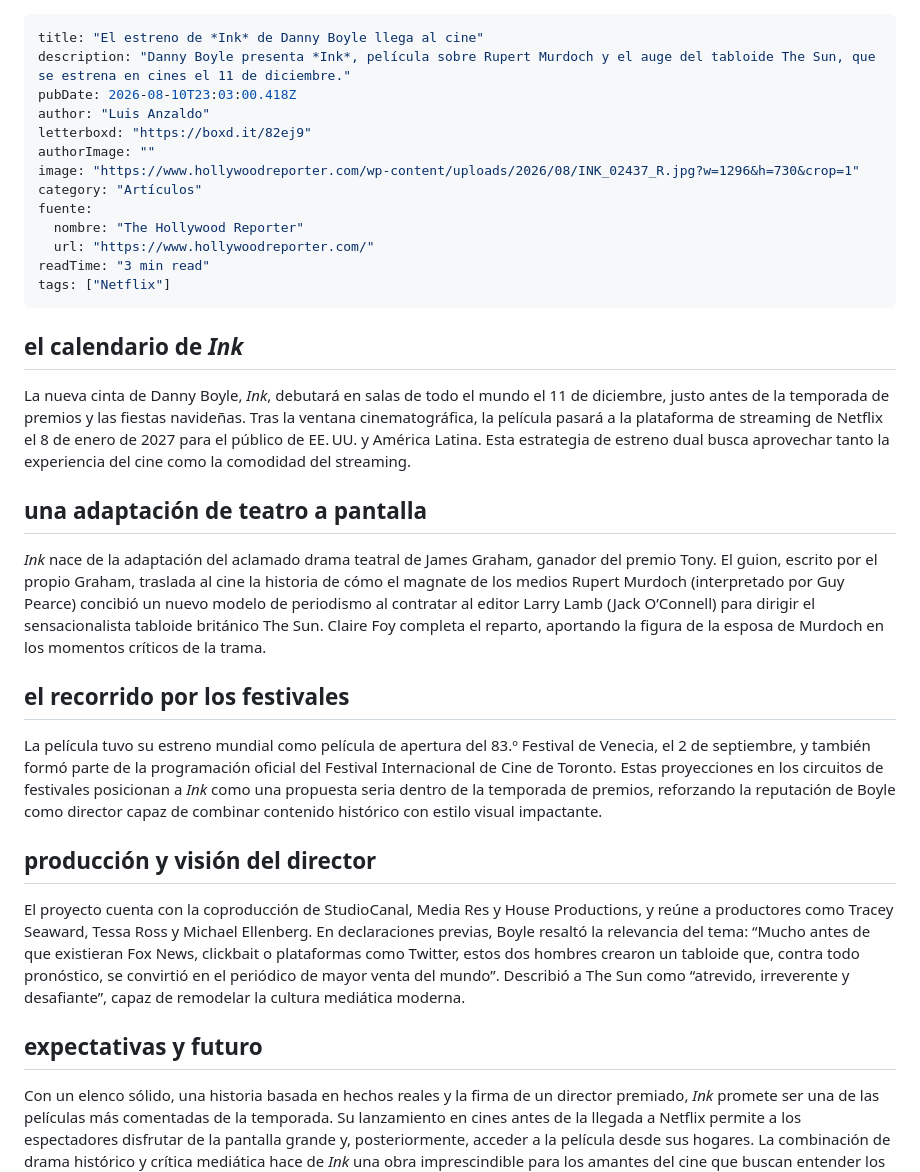
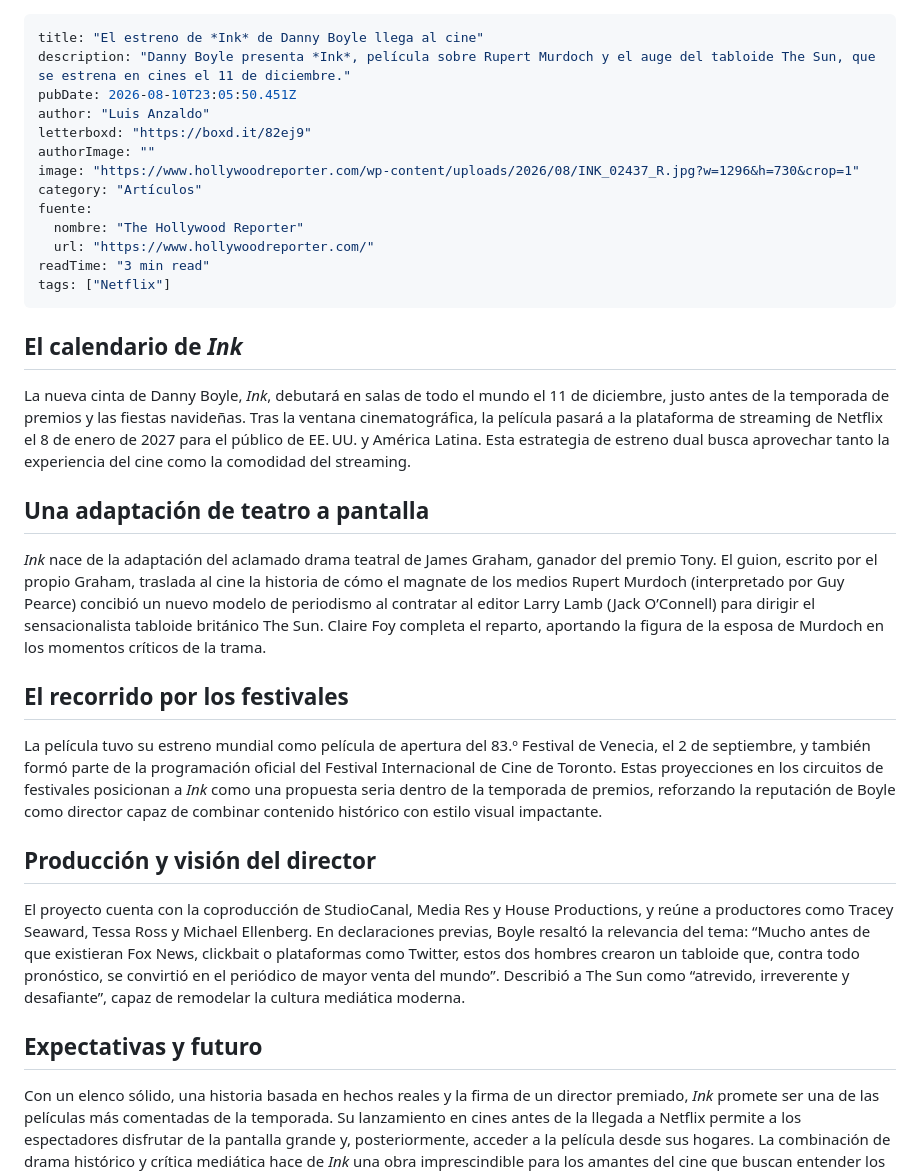
Before and after one commit to luisanzaldo/rutadorada, a Markdown page: drafts/2026-08-10-el-estreno-de-ink-de-danny-boyle-llega-al-cine.md, the part around the change. Rendered like a GitHub page.

Commit message:
draft: El estreno de *Ink* de Danny Boyle llega al cine

```diff
--- a/drafts/2026-08-10-el-estreno-de-ink-de-danny-boyle-llega-al-cine.md
+++ b/drafts/2026-08-10-el-estreno-de-ink-de-danny-boyle-llega-al-cine.md
@@ -1,7 +1,7 @@
 ---
 title: "El estreno de *Ink* de Danny Boyle llega al cine"
 description: "Danny Boyle presenta *Ink*, película sobre Rupert Murdoch y el auge del tabloide The Sun, que se estrena en cines el 11 de diciembre."
-pubDate: 2026-08-10T23:03:00.418Z
+pubDate: 2026-08-10T23:05:50.451Z
 author: "Luis Anzaldo"
 letterboxd: "https://boxd.it/82ej9"
 authorImage: ""
@@ -14,22 +14,22 @@ readTime: "3 min read"
 tags: ["Netflix"]
 ---
 
-## el calendario de *Ink*
+## El calendario de *Ink*
 
 La nueva cinta de Danny Boyle, *Ink*, debutará en salas de todo el mundo el 11 de diciembre, justo antes de la temporada de premios y las fiestas navideñas. Tras la ventana cinematográfica, la película pasará a la plataforma de streaming de Netflix el 8 de enero de 2027 para el público de EE. UU. y América Latina. Esta estrategia de estreno dual busca aprovechar tanto la experiencia del cine como la comodidad del streaming.
 
-## una adaptación de teatro a pantalla
+## Una adaptación de teatro a pantalla
 
 *Ink* nace de la adaptación del aclamado drama teatral de James Graham, ganador del premio Tony. El guion, escrito por el propio Graham, traslada al cine la historia de cómo el magnate de los medios Rupert Murdoch (interpretado por Guy Pearce) concibió un nuevo modelo de periodismo al contratar al editor Larry Lamb (Jack O’Connell) para dirigir el sensacionalista tabloide británico The Sun. Claire Foy completa el reparto, aportando la figura de la esposa de Murdoch en los momentos críticos de la trama.
 
-## el recorrido por los festivales
+## El recorrido por los festivales
 
 La película tuvo su estreno mundial como película de apertura del 83.º Festival de Venecia, el 2 de septiembre, y también formó parte de la programación oficial del Festival Internacional de Cine de Toronto. Estas proyecciones en los circuitos de festivales posicionan a *Ink* como una propuesta seria dentro de la temporada de premios, reforzando la reputación de Boyle como director capaz de combinar contenido histórico con estilo visual impactante.
 
-## producción y visión del director
+## Producción y visión del director
 
 El proyecto cuenta con la coproducción de StudioCanal, Media Res y House Productions, y reúne a productores como Tracey Seaward, Tessa Ross y Michael Ellenberg. En declaraciones previas, Boyle resaltó la relevancia del tema: “Mucho antes de que existieran Fox News, clickbait o plataformas como Twitter, estos dos hombres crearon un tabloide que, contra todo pronóstico, se convirtió en el periódico de mayor venta del mundo”. Describió a The Sun como “atrevido, irreverente y desafiante”, capaz de remodelar la cultura mediática moderna.
 
-## expectativas y futuro
+## Expectativas y futuro
 
 Con un elenco sólido, una historia basada en hechos reales y la firma de un director premiado, *Ink* promete ser una de las películas más comentadas de la temporada. Su lanzamiento en cines antes de la llegada a Netflix permite a los espectadores disfrutar de la pantalla grande y, posteriormente, acceder a la película desde sus hogares. La combinación de drama histórico y crítica mediática hace de *Ink* una obra imprescindible para los amantes del cine que buscan entender los orígenes del sensacionalismo contemporáneo.
```
